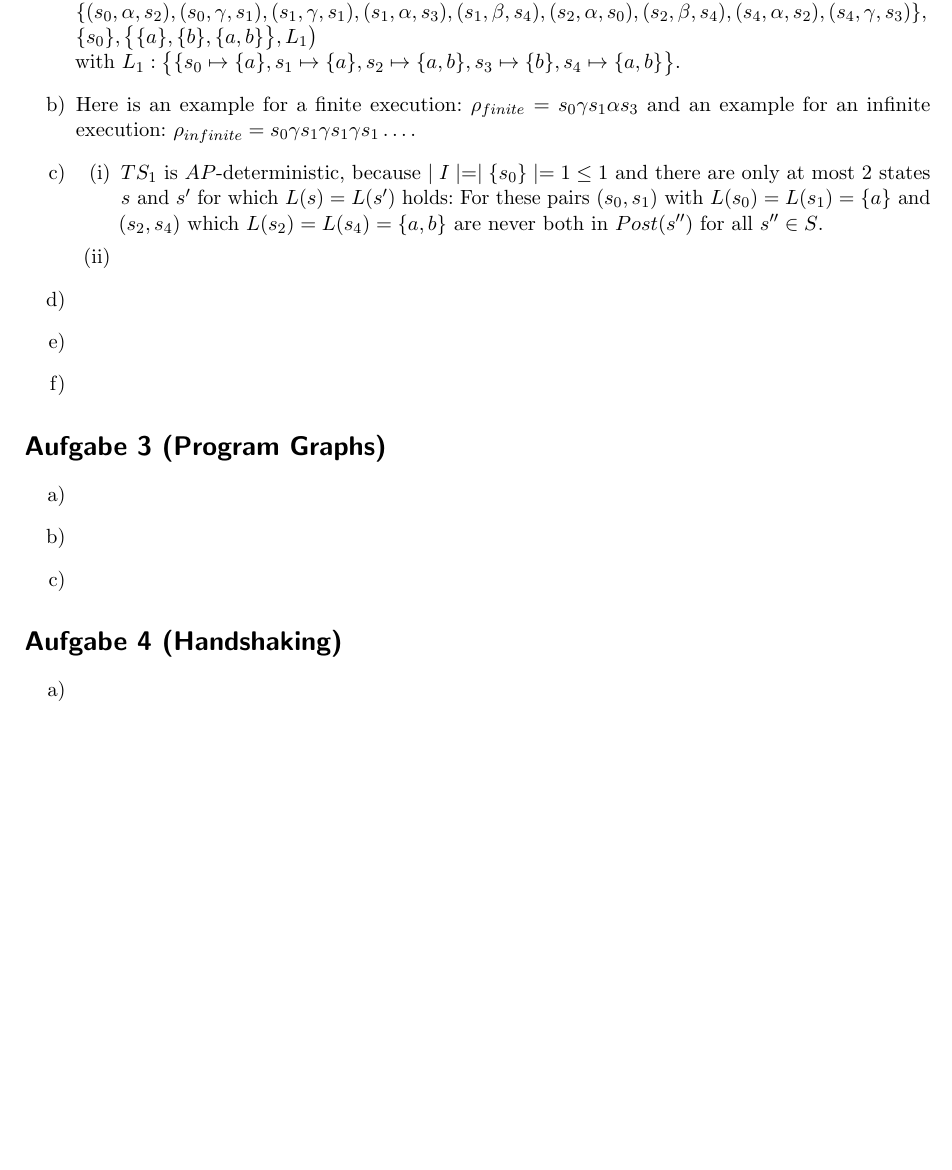
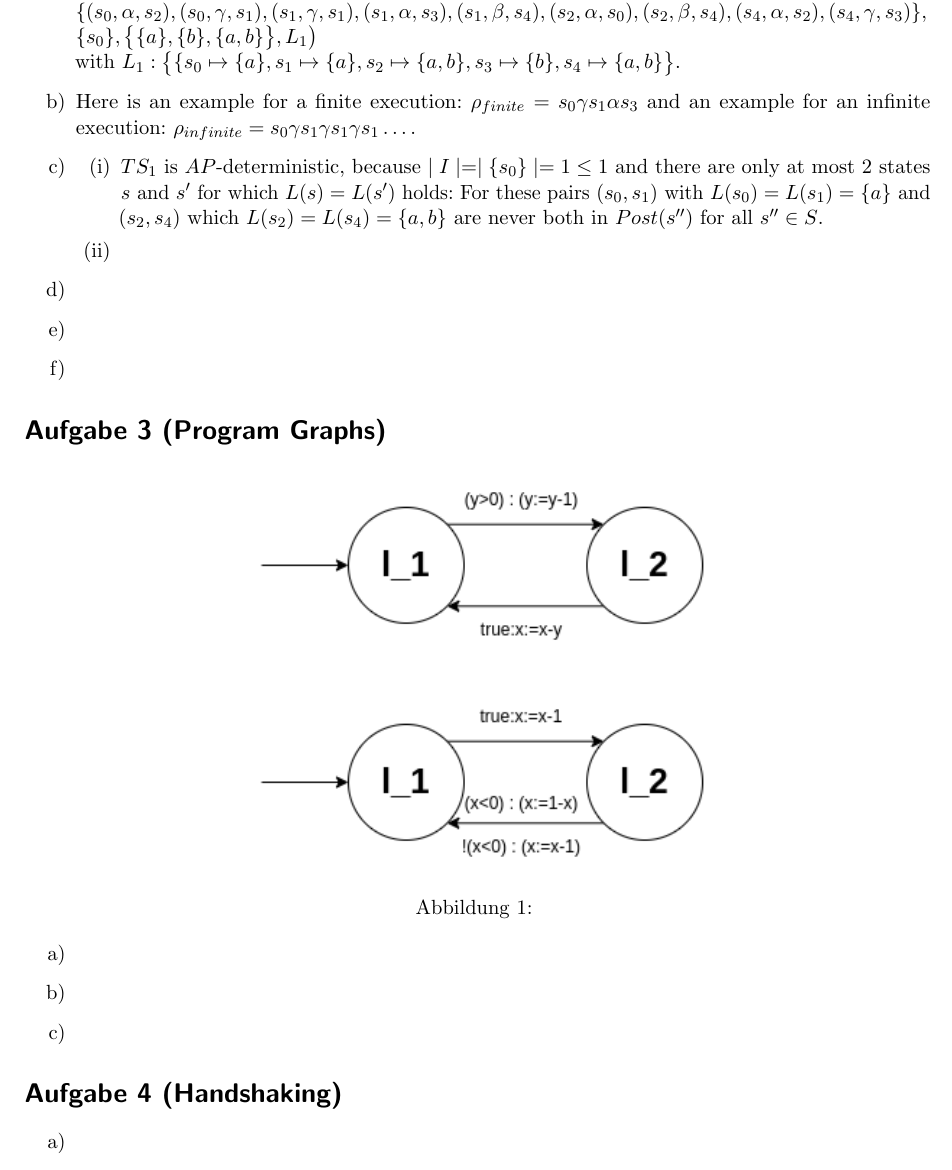
Before and after one commit to HarryGoatleaf/model-checking, a LaTeX problem sheet (exercises/ex01/Abgabe01.tex): part of the page before the commit and part of page 1 of 2 after it, cut so that both start at the same text, the shorter picture padded with empty space. Compiled offline with pdfLaTeX.

Commit message:
included task 3

```diff
--- a/exercises/ex01/Abgabe01.tex
+++ b/exercises/ex01/Abgabe01.tex
@@ -95,6 +96,10 @@
 
 	\section*{Aufgabe 3 (Program Graphs)}
 	\begin{itemize}
-		\item[a)]
-		\item[b)]
-		\item[c)]
+		\item[a)] \begin{figure}[h]
+			\centering
+			\includegraphics[width=0.5\textwidth]{t3a}
+			\caption{}
+			\label{fig:t3a}
+		\end{figure}
+		\item[b)] \begin{figure}[h]
@@ -100,0 +109,3 @@
+			\label{fig:t3b}
+		\end{figure}
+		\item[c)] \begin{figure}[h]
@@ -101,4 +115,7 @@
+			\label{fig:t3c}
+		\end{figure}
 	\end{itemize}
+
 
 
 	\section*{Aufgabe 4 (Handshaking)}
```
Also changed, not shown: exercises/ex01/Abgabe01.pdf, exercises/ex01/Abgabe01.tex (7 more changed lines), 3 other files.
